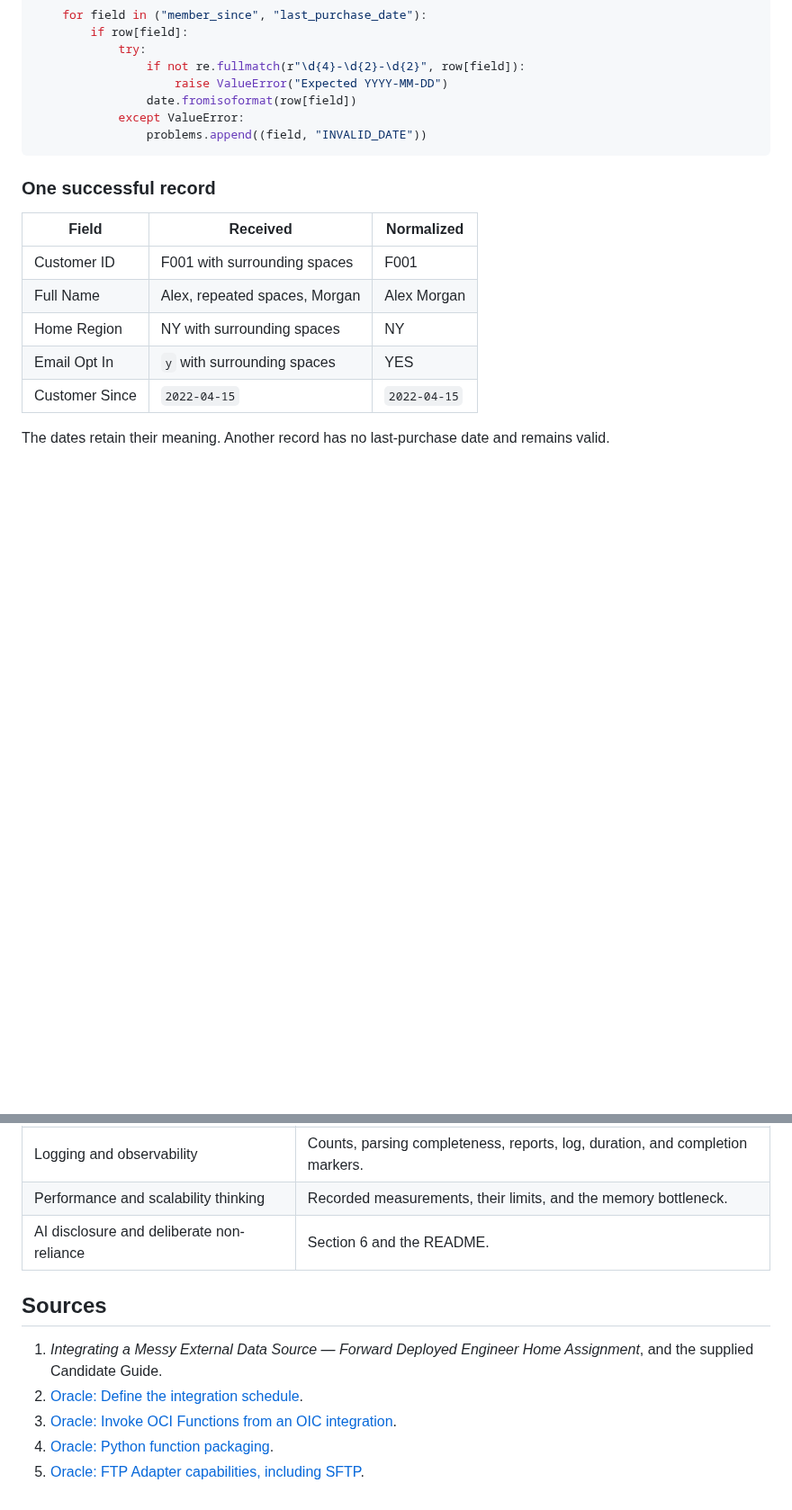
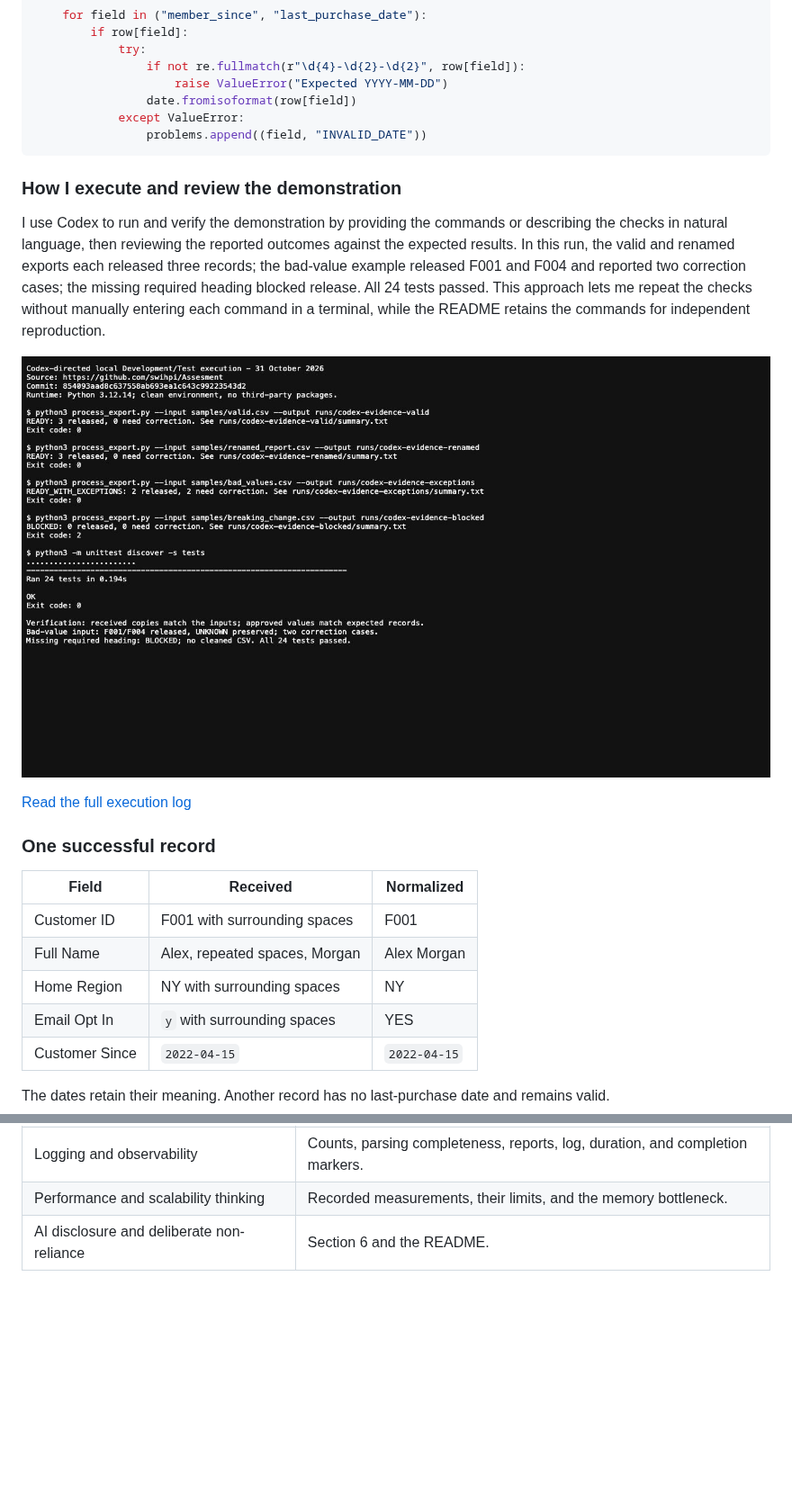
Before and after one commit to swihpi/Assesment, a Markdown page: docs/assessment.md, 2 parts joined by grey strips. Shown at 90% size. Drawn GitHub-style; pictures changed too: docs/evidence/codex-validation-current.png (added); blank space fills up the shorter version.

Commit message:
Add genuine Codex-directed execution evidence

````diff
--- a/docs/assessment.md
+++ b/docs/assessment.md
@@ -101,6 +101,14 @@ process_export.py · lines 39–46[View full Python code on GitHub ↗](https://
             except ValueError:
                 problems.append((field, "INVALID_DATE"))
 ```
+
+### How I execute and review the demonstration
+
+I use Codex to run and verify the demonstration by providing the commands or describing the checks in natural language, then reviewing the reported outcomes against the expected results. In this run, the valid and renamed exports each released three records; the bad-value example released F001 and F004 and reported two correction cases; the missing required heading blocked release. All 24 tests passed. This approach lets me repeat the checks without manually entering each command in a terminal, while the README retains the commands for independent reproduction.
+
+![Actual execution output from a Codex-directed local Development/Test run on 31 October 2026, displayed in Codex’s browser. Python 3.12.14: READY, READY_WITH_EXCEPTIONS, BLOCKED and 24 passing tests.](evidence/codex-validation-current.png)
+
+[Read the full execution log](evidence/codex-run-current.txt)
 
 ### One successful record
 
@@ -245,11 +253,3 @@ The original screenshot places social information alongside game events. Correla
 | Logging and observability | Counts, parsing completeness, reports, log, duration, and completion markers. |
 | Performance and scalability thinking | Recorded measurements, their limits, and the memory bottleneck. |
 | AI disclosure and deliberate non-reliance | Section 6 and the README. |
-
-## Sources
-
-1. *Integrating a Messy External Data Source — Forward Deployed Engineer Home Assignment*, and the supplied Candidate Guide.
-2. [Oracle: Define the integration schedule](https://docs.oracle.com/en/cloud/paas/application-integration/integrations-user/define-integration-schedule.html).
-3. [Oracle: Invoke OCI Functions from an OIC integration](https://docs.oracle.com/en/cloud/paas/application-integration/integrations-user/invoke-oracle-cloud-infrastructure-functions-directly-from-integration-oci-function-action.html).
-4. [Oracle: Python function packaging](https://docs.oracle.com/en-us/iaas/Content/Functions/Tasks/functions-codeonly-python.htm).
-5. [Oracle: FTP Adapter capabilities, including SFTP](https://docs.oracle.com/en/cloud/paas/application-integration/ftp-adapter/ftp-adapter-capabilities.html).
````
Also changed, not shown: other parts of docs/assessment.md (+2 -2 lines), 1 other file.
